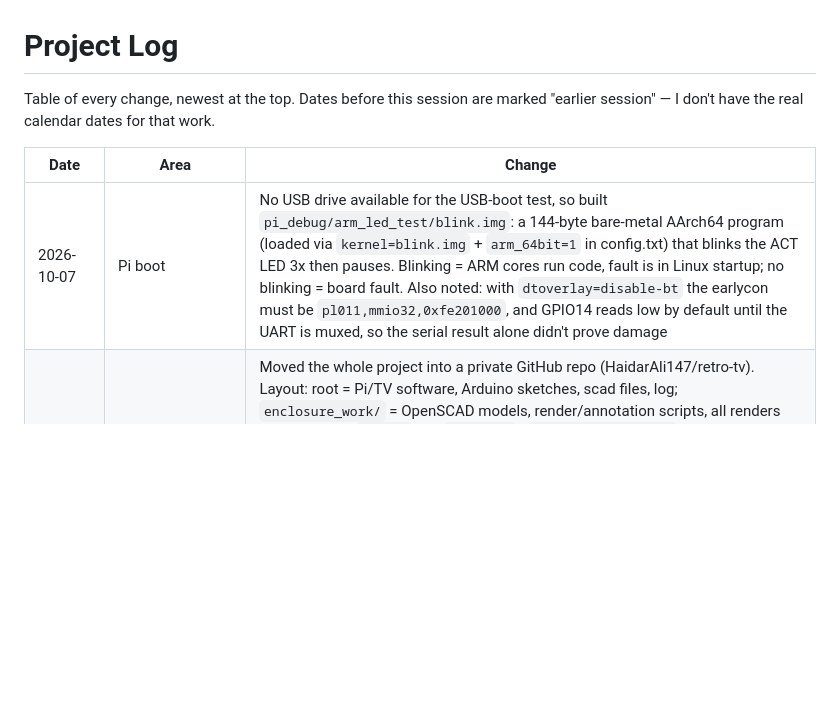
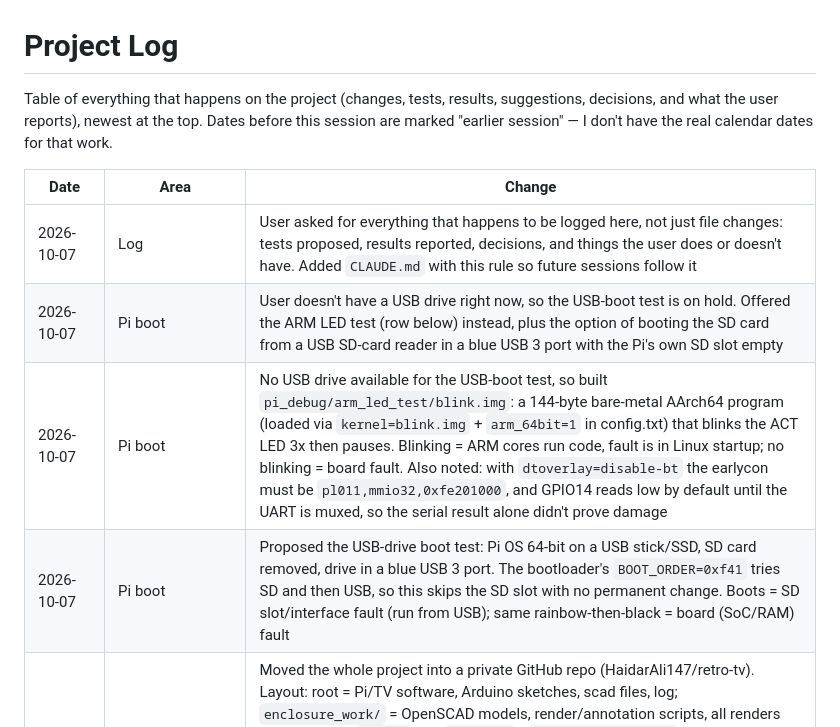
Before and after one commit to HaidarAli147/retro-tv, a Markdown page: PROJECT_LOG.md, the part around the change. Rendered like a GitHub page; blank space fills up the shorter version.

Commit message:
Log every project event; add CLAUDE.md with the logging rule
Co-Authored-By: Claude Opus 5.5 <noreply@anthropic.com>
Claude-Session: https://claude.ai/code/session_011SnRkzkWNjLFp7jjiX2Foy

```diff
--- a/PROJECT_LOG.md
+++ b/PROJECT_LOG.md
@@ -1,11 +1,14 @@
 # Project Log
 
-Table of every change, newest at the top. Dates before this session are marked
+Table of everything that happens on the project (changes, tests, results, suggestions, decisions, and what the user reports), newest at the top. Dates before this session are marked
 "earlier session" — I don't have the real calendar dates for that work.
 
 | Date | Area | Change |
 |---|---|---|
+| 2026-10-07 | Log | User asked for everything that happens to be logged here, not just file changes: tests proposed, results reported, decisions, and things the user does or doesn't have. Added `CLAUDE.md` with this rule so future sessions follow it |
+| 2026-10-07 | Pi boot | User doesn't have a USB drive right now, so the USB-boot test is on hold. Offered the ARM LED test (row below) instead, plus the option of booting the SD card from a USB SD-card reader in a blue USB 3 port with the Pi's own SD slot empty |
 | 2026-10-07 | Pi boot | No USB drive available for the USB-boot test, so built `pi_debug/arm_led_test/blink.img`: a 144-byte bare-metal AArch64 program (loaded via `kernel=blink.img` + `arm_64bit=1` in config.txt) that blinks the ACT LED 3x then pauses. Blinking = ARM cores run code, fault is in Linux startup; no blinking = board fault. Also noted: with `dtoverlay=disable-bt` the earlycon must be `pl011,mmio32,0xfe201000`, and GPIO14 reads low by default until the UART is muxed, so the serial result alone didn't prove damage |
+| 2026-10-07 | Pi boot | Proposed the USB-drive boot test: Pi OS 64-bit on a USB stick/SSD, SD card removed, drive in a blue USB 3 port. The bootloader's `BOOT_ORDER=0xf41` tries SD and then USB, so this skips the SD slot with no permanent change. Boots = SD slot/interface fault (run from USB); same rainbow-then-black = board (SoC/RAM) fault |
 | 2026-10-06 | Repo | Moved the whole project into a private GitHub repo (HaidarAli147/retro-tv). Layout: root = Pi/TV software, Arduino sketches, scad files, log; `enclosure_work/` = OpenSCAD models, render/annotation scripts, all renders and STLs (14" `final/`, 22" `final22/`); `downloads_archive/` = every project file that was in Downloads (kits, enclosure folders, zips, deck, SD boot backups without network-config); `pi_debug/` = bootloader rollback set, serial/card test scripts, wiring map; `pptx_work/` = deck build (node_modules not committed). Secrets excluded via .gitignore |
 | 2026-10-06 | Pi boot | Serial test with the Arduino Uno (CH340 clone, COM3) as USB-serial bridge: no boot text at all, only 0x00 bytes (line held low). Moving the Pi-side wire to 3.3V (pin 1) stopped the zeros -> Arduino side and ground are fine; back on pin 8 the zeros resumed -> Pi GPIO14/TXD stays at 0V even though the firmware applies config.txt (enable_uart=1, uart_2ndstage=1). Either the wire is one pin off (pin 6 = GND would look identical) or GPIO14 is damaged, which with Linux never starting would point to SoC damage. Waiting for a photo of the header |
 | 2026-10-06 | Pi boot | Serial debug set up on the card: `enable_uart=1`, `uart_2ndstage=1` in config.txt and `earlycon=uart8250,mmio32,0xfe215040` in cmdline.txt (backup in Downloads/sd_boot_backup_serial_debug_2026-10-06). Plan: Arduino Uno as a USB-serial bridge (Pi pin 8 TX -> Uno pin 1, GND-GND, Uno RESET-GND; nothing on Pi pin 10), with the PC logging to Downloads/pi_boot_serial_log.txt |
```
Also changed, not shown: CLAUDE.md (added, +14 -0 lines).
